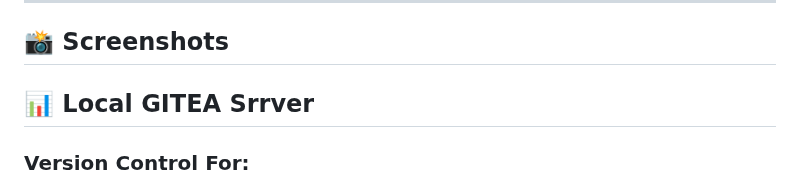
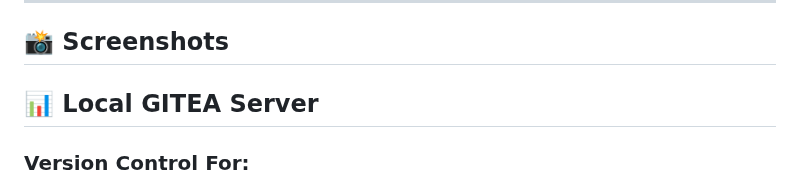
Before and after one commit to angsgit/devops_home_lab, a Markdown page: README.md, the part around the change. Drawn GitHub-style.

Commit message:
typo_fix

```diff
--- a/README.md
+++ b/README.md
@@ -19,7 +19,7 @@ A personal DevOps lab built on VMware using Multiple VMs, each with a dedicated
 ---
 ## 📸 Screenshots
 
-## 📊 Local GITEA Srrver
+## 📊 Local GITEA Server
 ### Version Control For:
 
 - Ansible Playbooks
```
